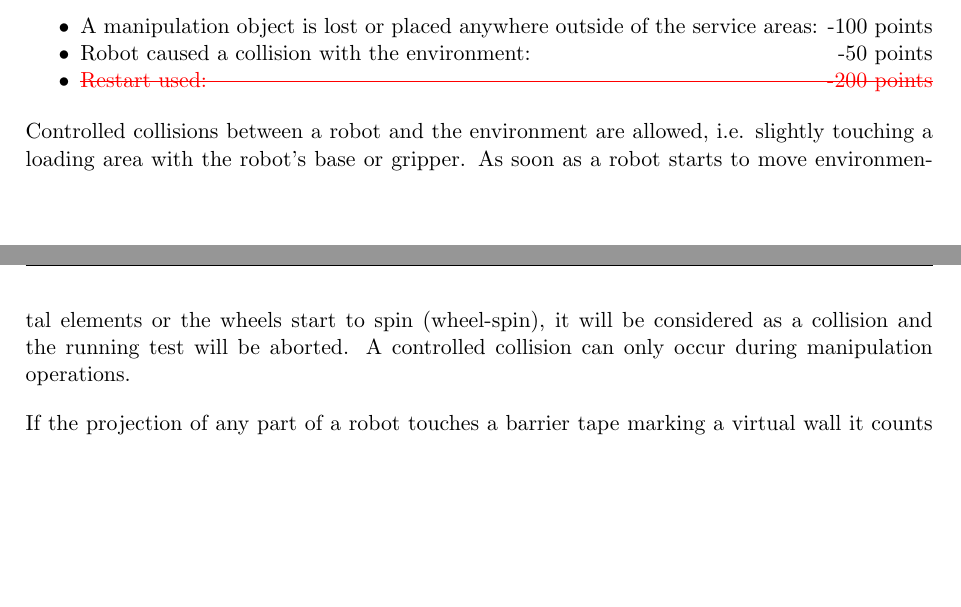
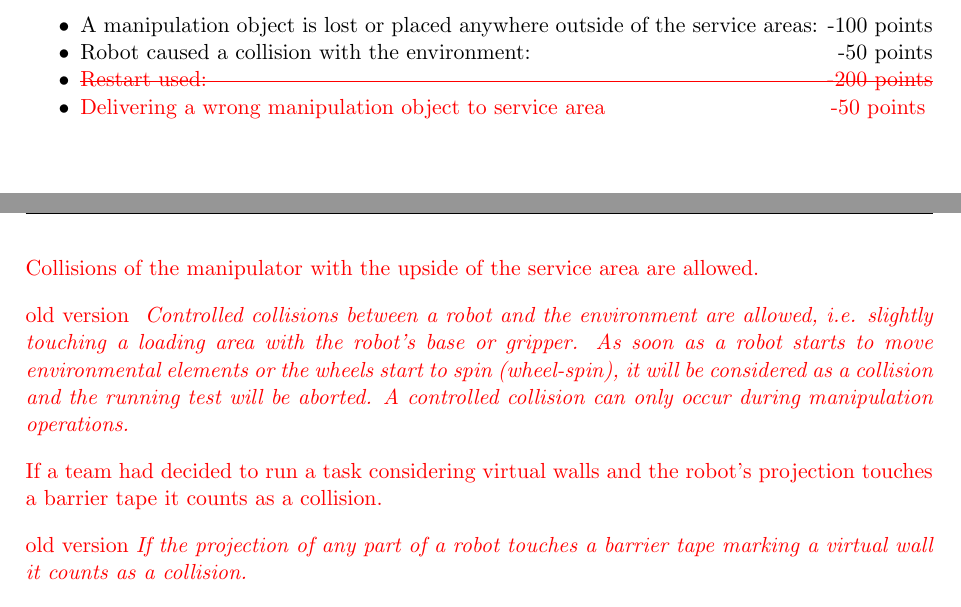
Before and after one commit to robocup-at-work/rulebook, a LaTeX book (Rulebook.tex, which reads general_rules/Organization_of_the_Competition.tex): two parts of pages 10 and 11 of 35, joined at a grey line, cut so that both start at the same text, the shorter picture padded with empty space. Compiled offline with pdfLaTeX.

Commit message:
revision according to the discussions in basecamp

```diff
--- a/general_rules/Organization_of_the_Competition.tex
+++ b/general_rules/Organization_of_the_Competition.tex
@@ -42,11 +42,23 @@ Penalty points are given as follows, each time again the incident occurs:
 	\item A manipulation object is lost or placed anywhere outside of the service areas: \hfill -100 points
 	\item Robot caused a collision with the environment: \hfill -50 points
 	\item \textcolor{red}{\sout{Restart used: \hfill -200 points}}
+	\item \textcolor{red}{Delivering a wrong manipulation object to service area \hfill -50 points }
 \end{itemize}
 
+\textcolor{red}{Collisions of the manipulator with the upside of the service area
+are allowed.}
+
+\textcolor{red}{old version \textit{
 Controlled collisions between a robot and the environment are allowed, i.e. slightly touching a loading area with the robot's base or gripper. As soon as a robot starts to move environmental elements or the wheels start to spin (wheel-spin), it will be considered as a collision and the running test will be aborted. A controlled collision can only occur during manipulation operations.
+}}
 \par
-If the projection of any part of a robot touches a barrier tape marking a virtual wall it counts as a collision. Touching or Passing a Barrier Tape when entering or exiting the arena does not count as collision.
+\textcolor{red}{If a team had decided to run a task considering virtual walls
+and the robot's projection touches a barrier tape it counts as a collision.}
+
+\textcolor{red}{old version \textit{If the projection of any part of a robot
+touches a barrier tape marking a virtual wall it counts as a collision.}}
+
+Touching or Passing a Barrier Tape when entering or exiting the arena does not count as collision.
 \par
 When an object lost contact to the robot or touches the ground, it is not considered as being carried anymore (e.g. an object falls off the gripper or from the transportation platform).
 \par
```
Also changed, not shown: general_rules/Organization_of_the_Competition.tex (9 more changed lines), 1 other file.
